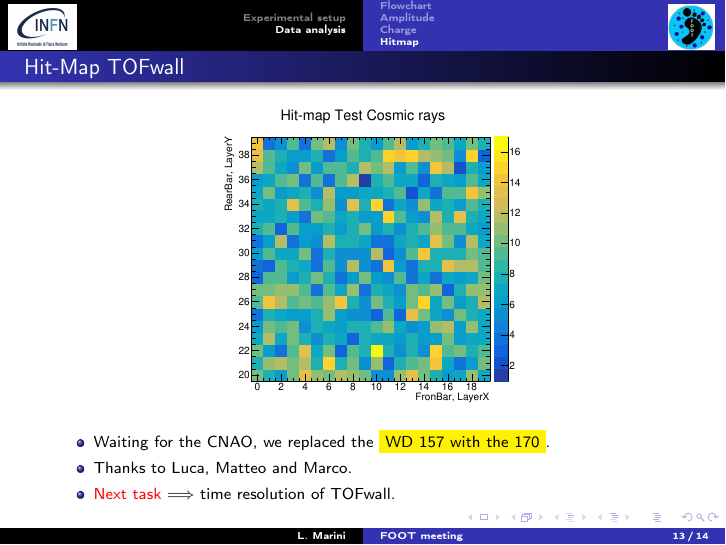
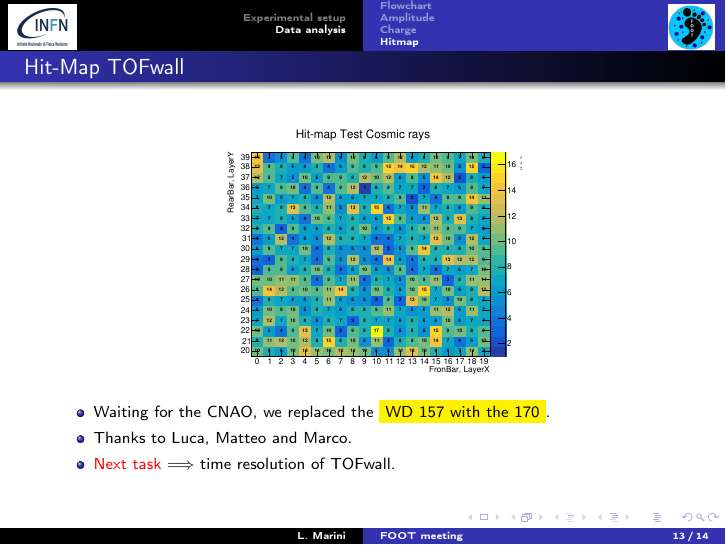
Before and after one commit to lorenzomarini96/FOOT, LaTeX slides (data_analysis/tofwall/slides/latex/main1.tex, which reads data_analysis/tofwall/slides/latex/hit_map2.tex): page 13 of 14. Compiled offline with pdfLaTeX.

Commit message:
Added last new image

```diff
--- a/data_analysis/tofwall/slides/latex/hit_map2.tex
+++ b/data_analysis/tofwall/slides/latex/hit_map2.tex
@@ -3,7 +3,7 @@
         \frametitle{Hit-Map TOFwall}
                 \begin{figure}
                  \centering
-                    \includegraphics[scale=0.28]{figures/hit_map_10nov.pdf}
+                    \includegraphics[scale=0.28]{figures/hit_map_number.pdf}
                     %\caption{Channels from 0 to 7.} \footnote{Data in \href{https://drive.google.com/drive/u/1/folders/16qDMMqx-QTr3lPnTk-1lWUYrBUTcSdOi}{GoogleDrive/FOOT/Cosmici/3GSample-oct23}}
                 \end{figure}
 
```
Also changed, not shown: data_analysis/tofwall/slides/latex/figures/hit_map_number.pdf (added), data_analysis/tofwall/slides/latex/figures/logo_infn_2.jpeg (added), data_analysis/tofwall/slides/latex/main1.pdf, 4 other files.
